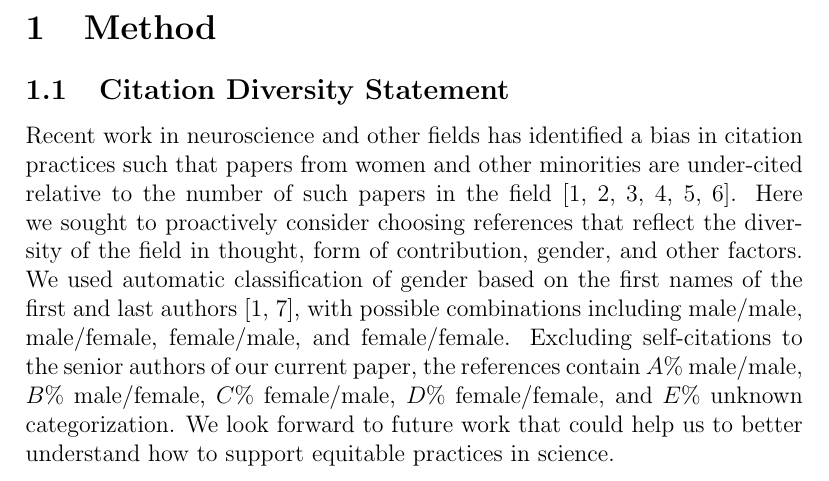
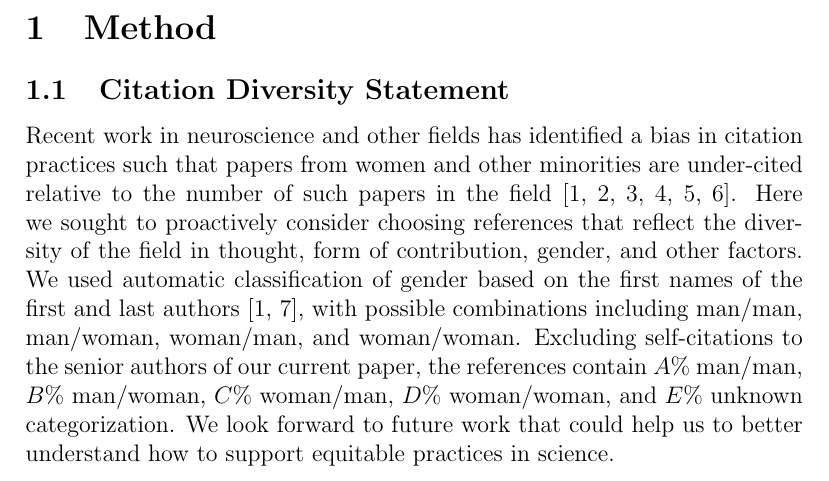
Before and after one commit to dalejn/cleanBib, a LaTeX document (diversityStatement/diversityStatement.tex): part of page 1 of 2, cut so that both start at the same text. Compiled offline with pdfLaTeX.

Commit message:
change male/female to man/woman

```diff
--- a/diversityStatement/diversityStatement.tex
+++ b/diversityStatement/diversityStatement.tex
@@ -7,7 +7,7 @@
 \section{Method}
 \subsection{Citation Diversity Statement}
 
-Recent work in neuroscience and other fields has identified a bias in citation practices such that papers from women and other minorities are under-cited relative to the number of such papers in the field \cite{Dworkin2020.01.03.894378, maliniak2013gender, caplar2017quantitative, chakravartty2018communicationsowhite, YannikThiemKrisF.SealeyAmyE.FerrerAdrielM.Trott2018, dion2018gendered}. Here we sought to proactively consider choosing references that reflect the diversity of the field in thought, form of contribution, gender, and other factors. We used automatic classification of gender based on the first names of the first and last authors \cite{Dworkin2020.01.03.894378, zhou_dale_2020_3672110}, with possible combinations including male/male, male/female, female/male, and female/female. Excluding self-citations to the senior authors of our current paper, the references contain $A\%$ male/male, $B\%$ male/female, $C\%$ female/male, $D\%$ female/female, and $E\%$ unknown categorization. We look forward to future work that could help us to better understand how to support equitable practices in science.
+Recent work in neuroscience and other fields has identified a bias in citation practices such that papers from women and other minorities are under-cited relative to the number of such papers in the field \cite{Dworkin2020.01.03.894378, maliniak2013gender, caplar2017quantitative, chakravartty2018communicationsowhite, YannikThiemKrisF.SealeyAmyE.FerrerAdrielM.Trott2018, dion2018gendered}. Here we sought to proactively consider choosing references that reflect the diversity of the field in thought, form of contribution, gender, and other factors. We used automatic classification of gender based on the first names of the first and last authors \cite{Dworkin2020.01.03.894378, zhou_dale_2020_3672110}, with possible combinations including man/man, man/woman, woman/man, and woman/woman. Excluding self-citations to the senior authors of our current paper, the references contain $A\%$ man/man, $B\%$ man/woman, $C\%$ woman/man, $D\%$ woman/woman, and $E\%$ unknown categorization. We look forward to future work that could help us to better understand how to support equitable practices in science.
 
 \newpage
 \bibliographystyle{ieeetr}
```
Also changed, not shown: README.md, diversityStatement/diversityStatement.pdf, 3 other files.
